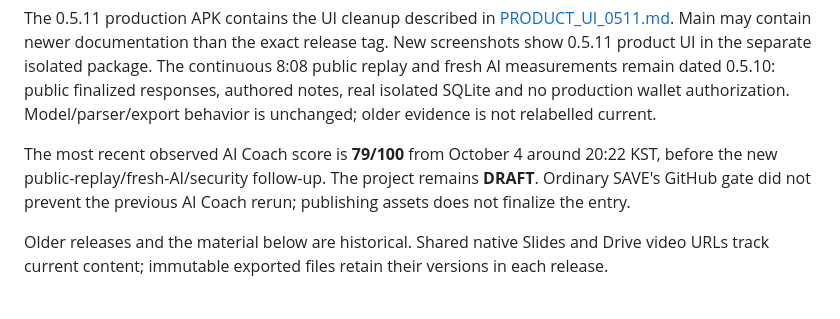
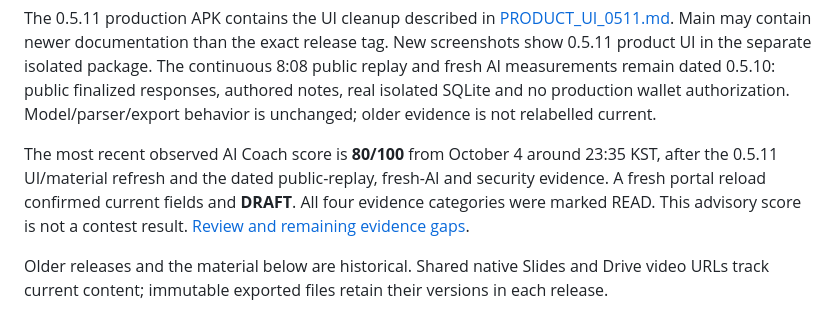
Before and after one commit to openai-lover/seeker_FOR-THE-RECORD, a Markdown page: docs/submission/DOWNLOAD_LINKS.md, the part around the change. GitHub-like rendering.

Commit message:
docs: record 0.5.11 review and current deck readback

```diff
--- a/docs/submission/DOWNLOAD_LINKS.md
+++ b/docs/submission/DOWNLOAD_LINKS.md
@@ -16,7 +16,7 @@ ARM64 versionCode **2018**, minimum API **26**, **37,717,677 bytes**, developmen
 
 The 0.5.11 production APK contains the UI cleanup described in [PRODUCT_UI_0511.md](PRODUCT_UI_0511.md). Main may contain newer documentation than the exact release tag. New screenshots show 0.5.11 product UI in the separate isolated package. The continuous 8:08 public replay and fresh AI measurements remain dated 0.5.10: public finalized responses, authored notes, real isolated SQLite and no production wallet authorization. Model/parser/export behavior is unchanged; older evidence is not relabelled current.
 
-The most recent observed AI Coach score is **79/100** from October 4 around 20:22 KST, before the new public-replay/fresh-AI/security follow-up. The project remains **DRAFT**. Ordinary SAVE's GitHub gate did not prevent the previous AI Coach rerun; publishing assets does not finalize the entry.
+The most recent observed AI Coach score is **80/100** from October 4 around 23:35 KST, after the 0.5.11 UI/material refresh and the dated public-replay, fresh-AI and security evidence. A fresh portal reload confirmed current fields and **DRAFT**. All four evidence categories were marked READ. This advisory score is not a contest result. [Review and remaining evidence gaps](REVIEW_80_0511.md).
 
 Older releases and the material below are historical. Shared native Slides and Drive video URLs track current content; immutable exported files retain their versions in each release.
 
```
Also changed, not shown: docs/submission/REVIEW_80_0511.md (added, +28 -0 lines).
